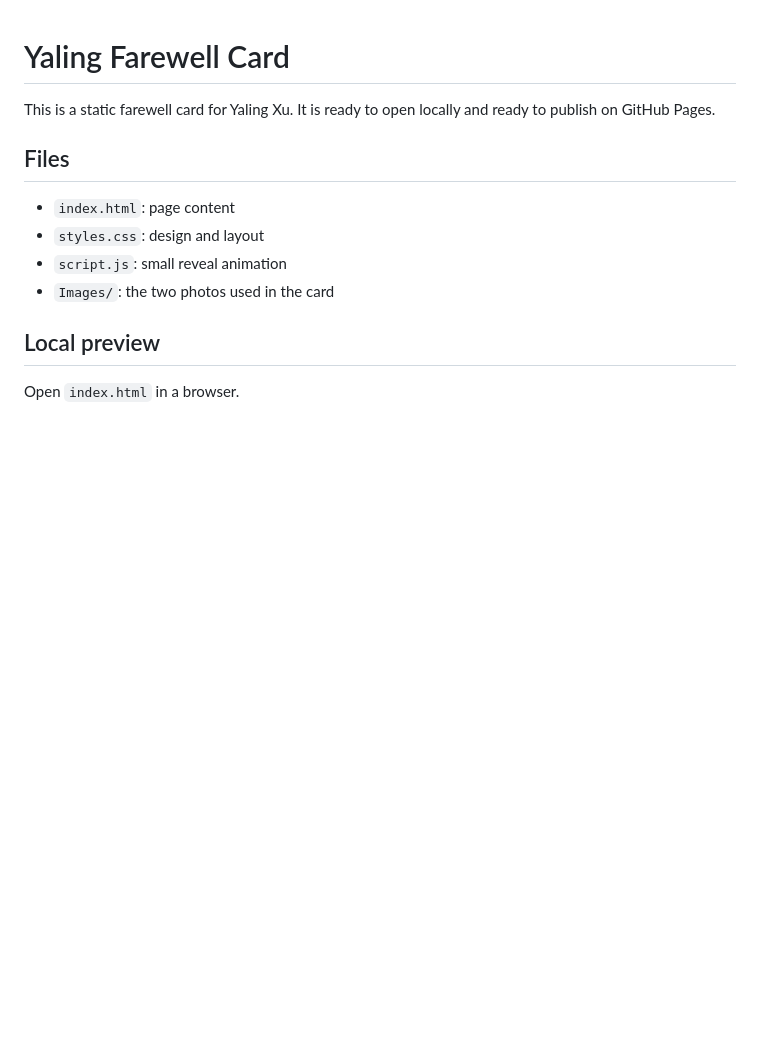
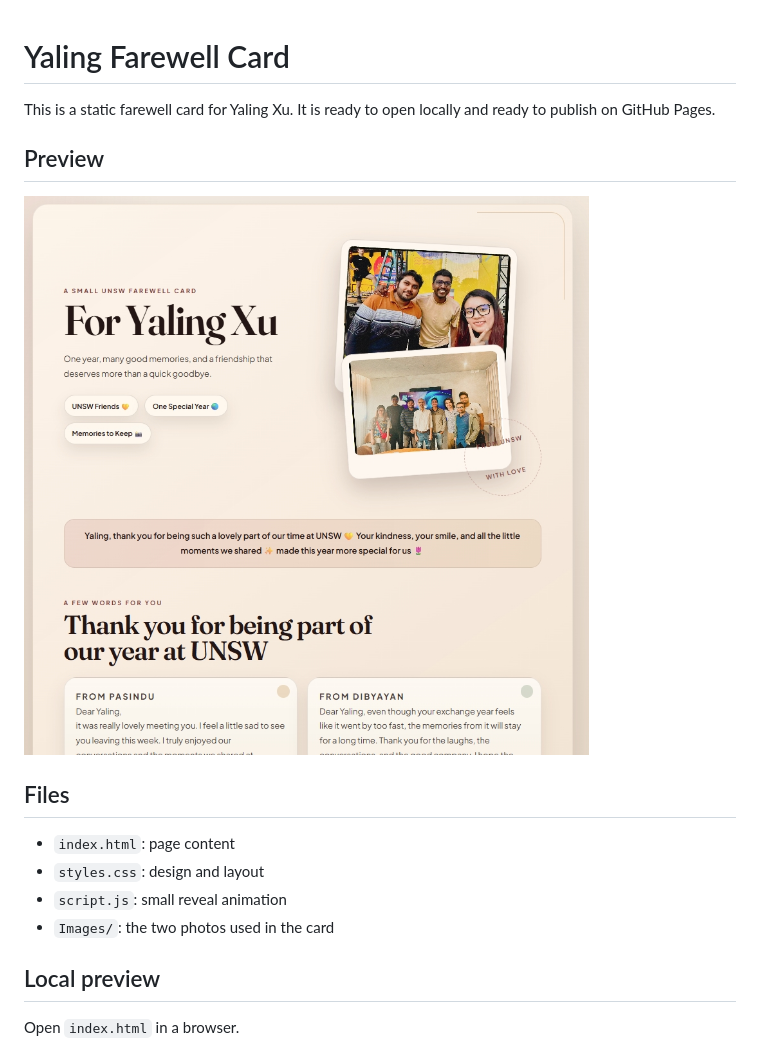
Before and after one commit to maninka123/Digital_gift_card, a Markdown page: README.md, the part around the change. Rendered like a GitHub page; pictures changed too: Images/Sample_Image_github.jpeg (added); blank space fills up the shorter version.

Commit message:
Update Dibyayan message and README preview

```diff
--- a/README.md
+++ b/README.md
@@ -1,6 +1,10 @@
 # Yaling Farewell Card
 
 This is a static farewell card for Yaling Xu. It is ready to open locally and ready to publish on GitHub Pages.
+
+## Preview
+
+![Farewell card preview](./Images/Sample_Image_github.jpeg)
 
 ## Files
 
```
Also changed, not shown: 1 other file.
